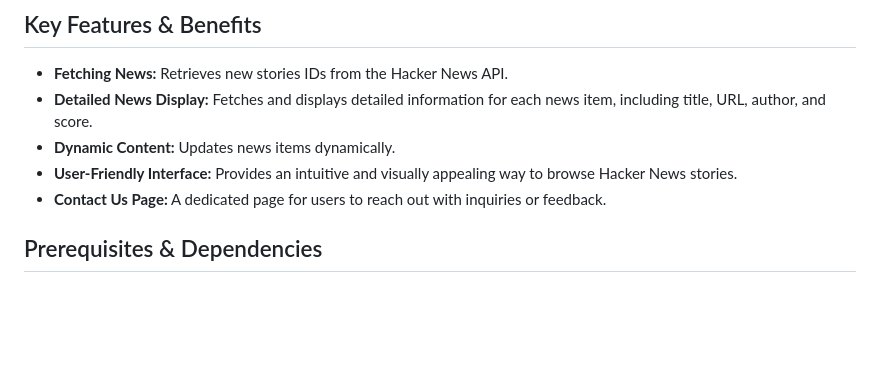
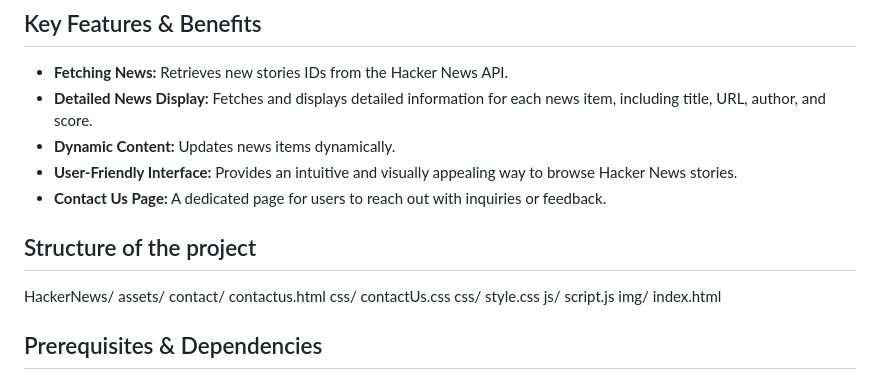
Before and after one commit to nico25m/tech-news, a Markdown page: README.md, the part around the change. Drawn GitHub-style; blank space fills up the shorter version.

Commit message:
Document project structure in README
Added project structure section to README.

```diff
--- a/README.md
+++ b/README.md
@@ -14,6 +14,22 @@ This project aims to display tech news from Hacker News using data fetched from
 - **Dynamic Content:** Updates news items dynamically.
 - **User-Friendly Interface:** Provides an intuitive and visually appealing way to browse Hacker News stories.
 - **Contact Us Page:**  A dedicated page for users to reach out with inquiries or feedback.
+
+## Structure of the project
+
+  HackerNews/
+          assets/
+              contact/
+                   contactus.html
+                   css/
+                     contactUs.css
+              css/
+                style.css
+              js/
+                script.js
+              img/
+          index.html
+
 
 ## Prerequisites & Dependencies
 
```
